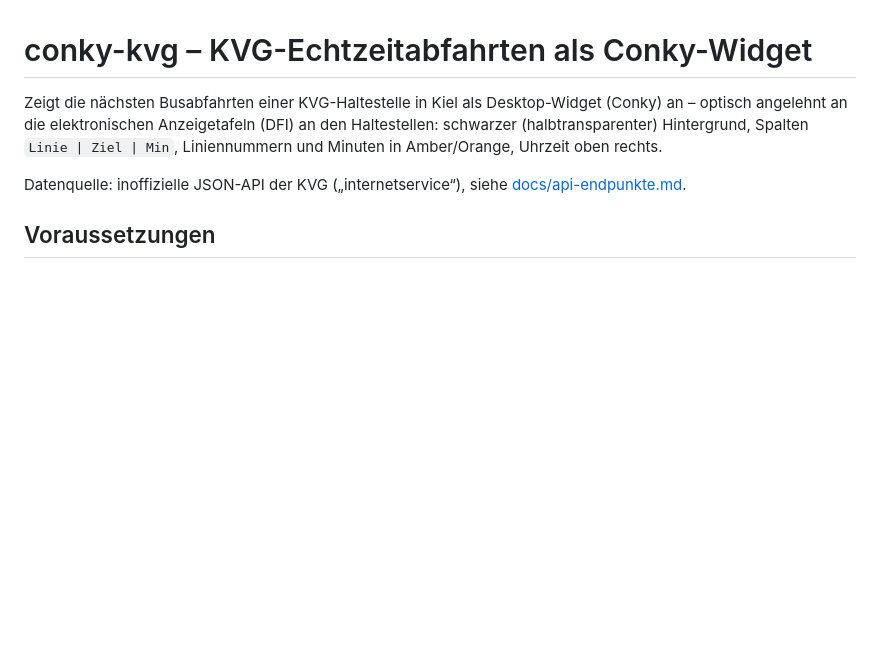
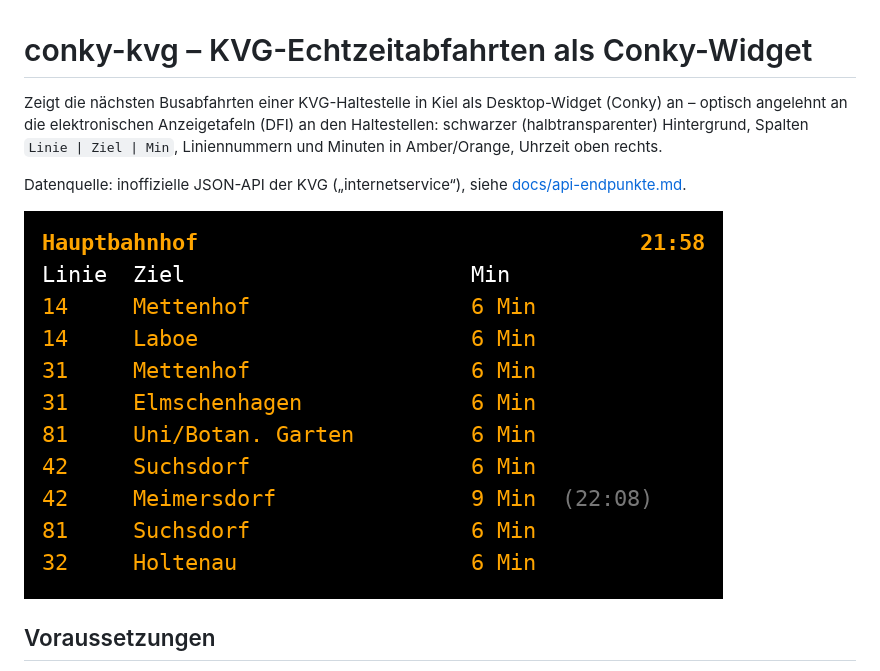
Before and after one commit to kaffeeringe/conky-kvg, a Markdown page: README.md, the part around the change. GitHub-like rendering; pictures changed too: docs/preview.png (added); blank space fills up the shorter version.

Commit message:
Vorschaubild (docs/preview.png) in README einbinden
Co-authored-by: kaffeeringe <kaffeeringe@users.noreply.github.com>

```diff
--- a/README.md
+++ b/README.md
@@ -6,6 +6,8 @@ schwarzer (halbtransparenter) Hintergrund, Spalten `Linie | Ziel | Min`,
 Liniennummern und Minuten in Amber/Orange, Uhrzeit oben rechts.
 
 Datenquelle: inoffizielle JSON-API der KVG („internetservice“), siehe [docs/api-endpunkte.md](docs/api-endpunkte.md).
+
+![Vorschau](docs/preview.png)
 
 ## Voraussetzungen
 
```
